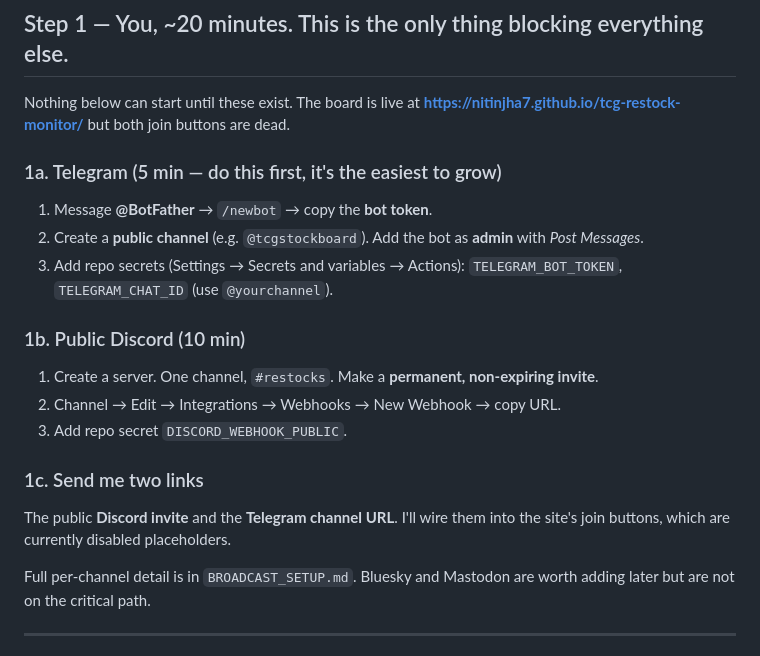
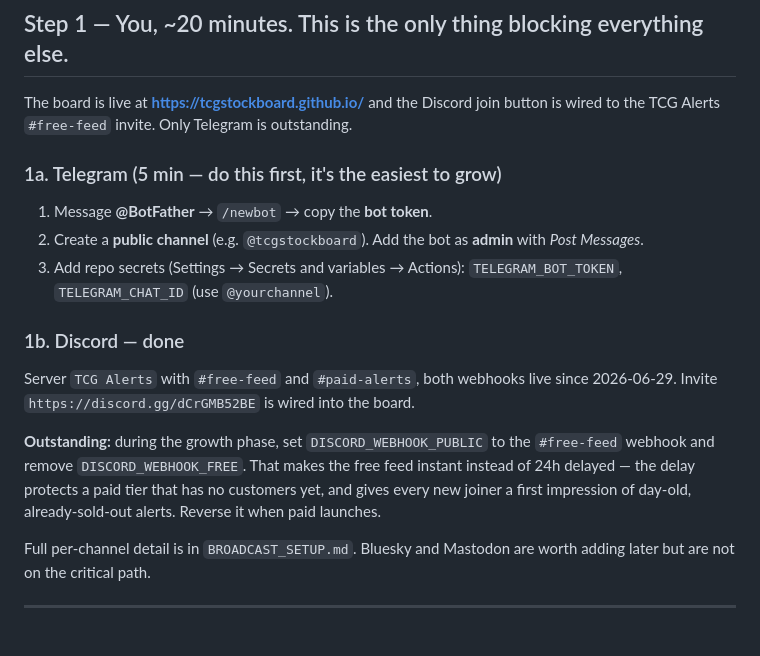
Before and after one commit to nitinjha7/tcg-restock-monitor, a Markdown page: LAUNCH.md, the part around the change. Drawn GitHub-style.

Commit message:
Move to tcgstockboard org and update board URL
Repo transferred to the tcgstockboard organisation and renamed so GitHub Pages
serves it at the root: https://tcgstockboard.github.io/. Going private had
deleted the Pages site and put the 24/7 loop on the Free plan's 2,000
minute/month cap, which it would have exhausted in ~33 hours; public repos have
no such cap. Both Discord secrets survived the transfer.

Co-Authored-By: Claude Opus 5 <noreply@anthropic.com>
Claude-Session: https://claude.ai/code/session_01GvstmuLeRdxwPuggMj2hiS

```diff
--- a/LAUNCH.md
+++ b/LAUNCH.md
@@ -65,8 +65,8 @@ doesn't support it and people will notice.
 
 ## Step 1 — You, ~20 minutes. This is the only thing blocking everything else.
 
-Nothing below can start until these exist. The board is live at
-**https://nitinjha7.github.io/tcg-restock-monitor/** but both join buttons are dead.
+The board is live at **https://tcgstockboard.github.io/** and the Discord join button is
+wired to the TCG Alerts `#free-feed` invite. Only Telegram is outstanding.
 
 ### 1a. Telegram (5 min — do this first, it's the easiest to grow)
 1. Message **@BotFather** → `/newbot` → copy the **bot token**.
@@ -75,14 +75,14 @@ Nothing below can start until these exist. The board is live at
 3. Add repo secrets (Settings → Secrets and variables → Actions):
    `TELEGRAM_BOT_TOKEN`, `TELEGRAM_CHAT_ID` (use `@yourchannel`).
 
-### 1b. Public Discord (10 min)
-1. Create a server. One channel, `#restocks`. Make a **permanent, non-expiring invite**.
-2. Channel → Edit → Integrations → Webhooks → New Webhook → copy URL.
-3. Add repo secret `DISCORD_WEBHOOK_PUBLIC`.
+### 1b. Discord — done
+Server `TCG Alerts` with `#free-feed` and `#paid-alerts`, both webhooks live since 2026-06-29.
+Invite `https://discord.gg/dCrGMB52BE` is wired into the board.
 
-### 1c. Send me two links
-The public **Discord invite** and the **Telegram channel URL**. I'll wire them into the site's
-join buttons, which are currently disabled placeholders.
+**Outstanding:** during the growth phase, set `DISCORD_WEBHOOK_PUBLIC` to the `#free-feed`
+webhook and remove `DISCORD_WEBHOOK_FREE`. That makes the free feed instant instead of 24h
+delayed — the delay protects a paid tier that has no customers yet, and gives every new joiner
+a first impression of day-old, already-sold-out alerts. Reverse it when paid launches.
 
 Full per-channel detail is in `BROADCAST_SETUP.md`. Bluesky and Mastodon are worth adding later
 but are not on the critical path.
```
